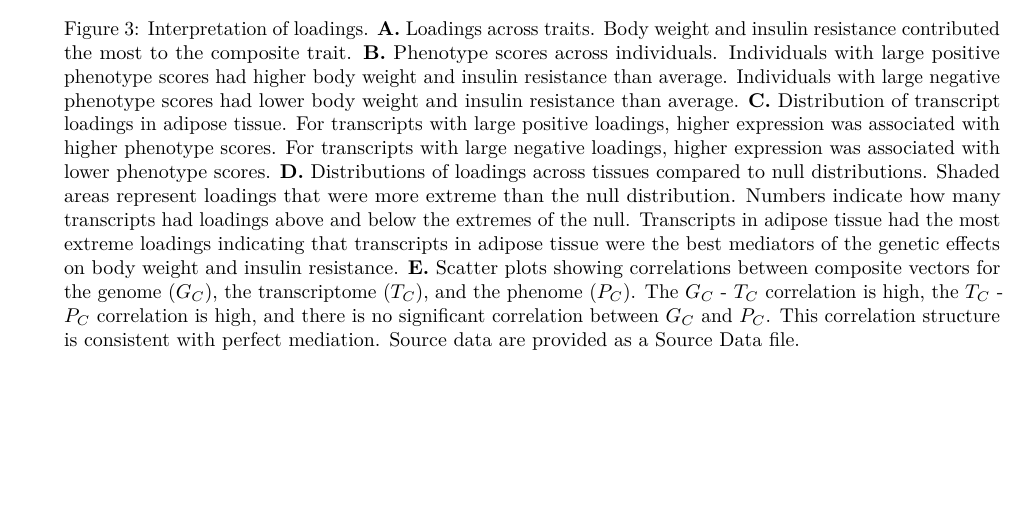
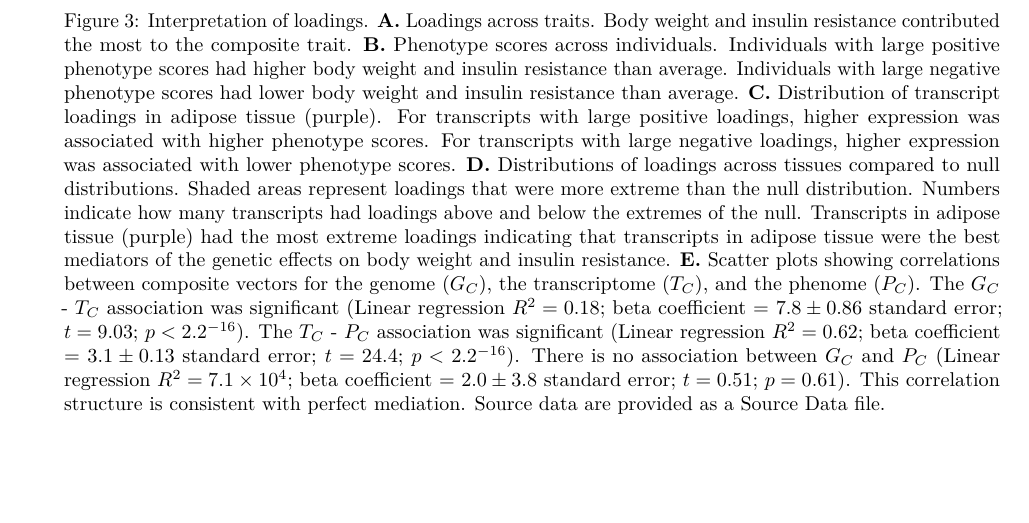
Before and after one commit to annaLtyler/HighDimensionalMediation, an R Markdown document (Documents/High_Dimensional_Mediation_editorial.Rmd): part of page 45 of 46 before the commit and part of page 46 of 47 after it, cut so that both start at the same text, the shorter picture padded with empty space. Rendered offline with R 4.5, knitr and Pandoc, then LaTeX, with nearby package versions; some code elsewhere in the file could not run offline.

Commit message:
added stats to Fig4E legend

```diff
--- a/Documents/High_Dimensional_Mediation_editorial.Rmd
+++ b/Documents/High_Dimensional_Mediation_editorial.Rmd
@@ -1900,23 +1900,30 @@ individuals. Individuals with large positive phenotype scores
 had higher body weight and insulin resistance than average.
 Individuals with large negative phenotype scores had lower
 body weight and insulin resistance than average. \textbf{C.}
-Distribution of transcript loadings in adipose tissue. For transcripts
-with large positive loadings, higher expression was associated with
-higher phenotype scores. For transcripts with large negative
-loadings, higher expression was associated with lower phenotype
-scores. \textbf{D.} Distributions of loadings across tissues compared
-to null distributions. Shaded areas represent loadings that were more
-extreme than the null distribution. Numbers indicate how many
-transcripts had loadings above and below the extremes of the null.
-Transcripts in adipose tissue had the most extreme loadings indicating
-that transcripts in adipose tissue were the best mediators of the genetic
-effects on body weight and insulin resistance. \textbf{E.} Scatter plots
-showing correlations between composite vectors for the genome
-($G_C$), the transcriptome ($T_C$), and the phenome ($P_C$). The
-$G_C$ - $T_C$ correlation is high, the $T_C$ - $P_C$ correlation is
-high, and there is no significant correlation between $G_C$ and $P_C$.
-This correlation structure is consistent with perfect mediation. Source
-data are provided as a Source Data file.
+Distribution of transcript loadings in adipose tissue (purple).
+For transcripts with large positive loadings, higher expression
+was associated with higher phenotype scores. For transcripts
+with large negative loadings, higher expression was associated
+with lower phenotype scores. \textbf{D.} Distributions of loadings
+across tissues compared to null distributions. Shaded areas
+represent loadings that were more extreme than the null
+distribution. Numbers indicate how many transcripts had loadings
+above and below the extremes of the null. Transcripts in adipose
+tissue (purple) had the most extreme loadings indicating
+that transcripts in adipose tissue were the best mediators of the
+genetic effects on body weight and insulin resistance. \textbf{E.}
+Scatter plots showing correlations between composite vectors for
+the genome ($G_C$), the transcriptome ($T_C$), and the phenome
+($P_C$). The $G_C$ - $T_C$ association was significant
+(Linear regression $R^2 = 0.18$;  beta coefficient = $7.8\pm0.86$
+standard error; $t = 9.03$; $p < 2.2^{-16}$). The $T_C$ - $P_C$
+association was significant (Linear regression $R^2 = 0.62$;
+beta coefficient = $3.1\pm0.13$ standard error; $t = 24.4$;
+$p < 2.2^{-16}$). There is no association between $G_C$ and $P_C$
+(Linear regression $R^2 = 7.1\times10^{4}$;  beta coefficient =
+$2.0\pm3.8$ standard error; $t = 0.51$; $p = 0.61$). This correlation
+structure is consistent with perfect mediation. Source data are provided
+as a Source Data file.
 }
 \label{fig:interpretation}
 \end{figure}
```
Also changed, not shown: Documents/High_Dimensional_Mediation_editorial.pdf, Documents/High_Dimensional_Mediation_editorial.tex, 1 other file.
